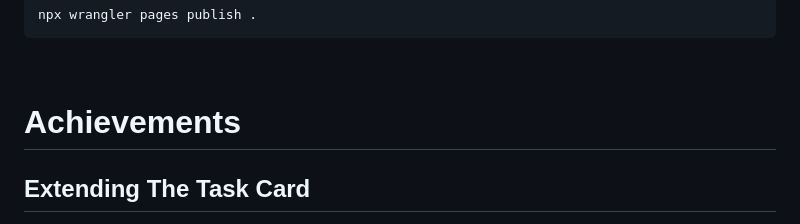
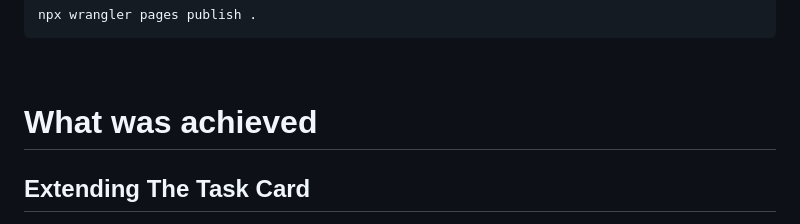
Before and after one commit to HazeyWazy/task-manager-group-work, a Markdown page: REPORT.md, the part around the change. GitHub-like rendering.

```diff
--- a/REPORT.md
+++ b/REPORT.md
@@ -36,7 +36,7 @@ Firstly, the necessary files, such as HTML, CSS, JavaScript, or any other assets
 
 &nbsp;
 
-# Achievements
+# What was achieved
 
 ## Extending The Task Card
 
```
